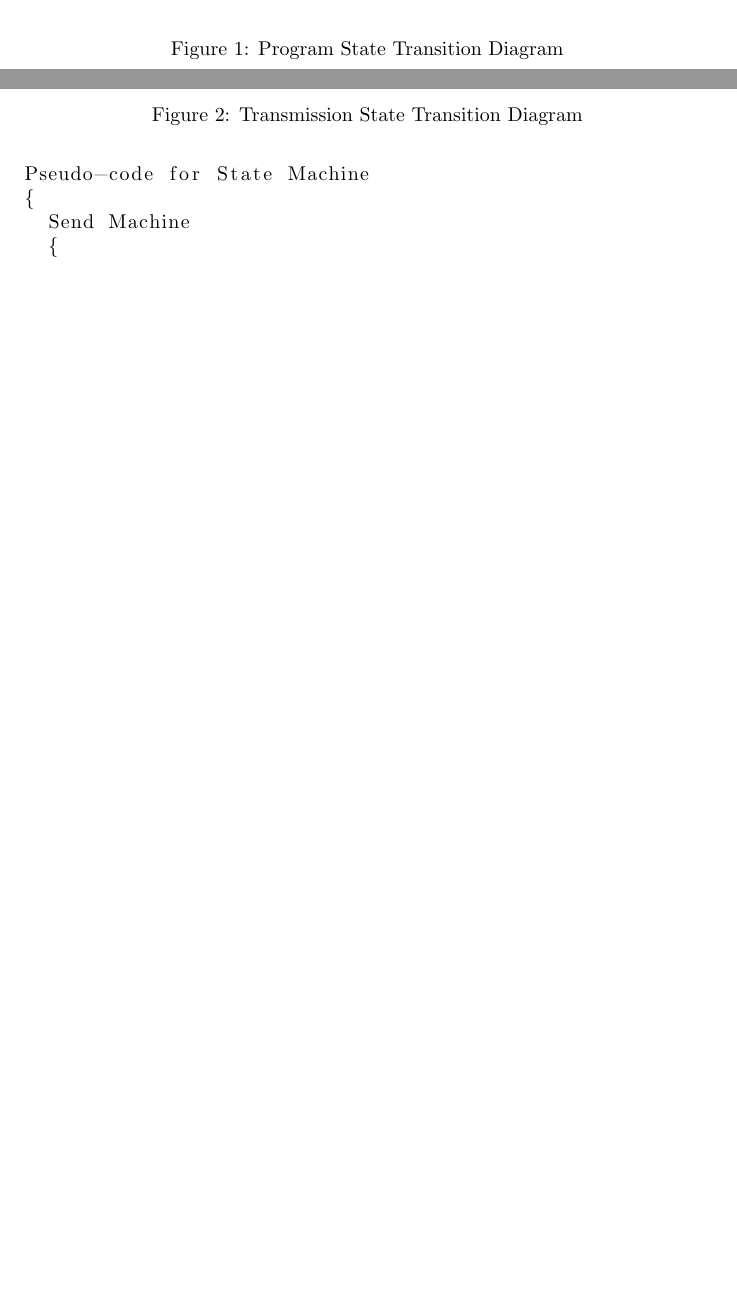
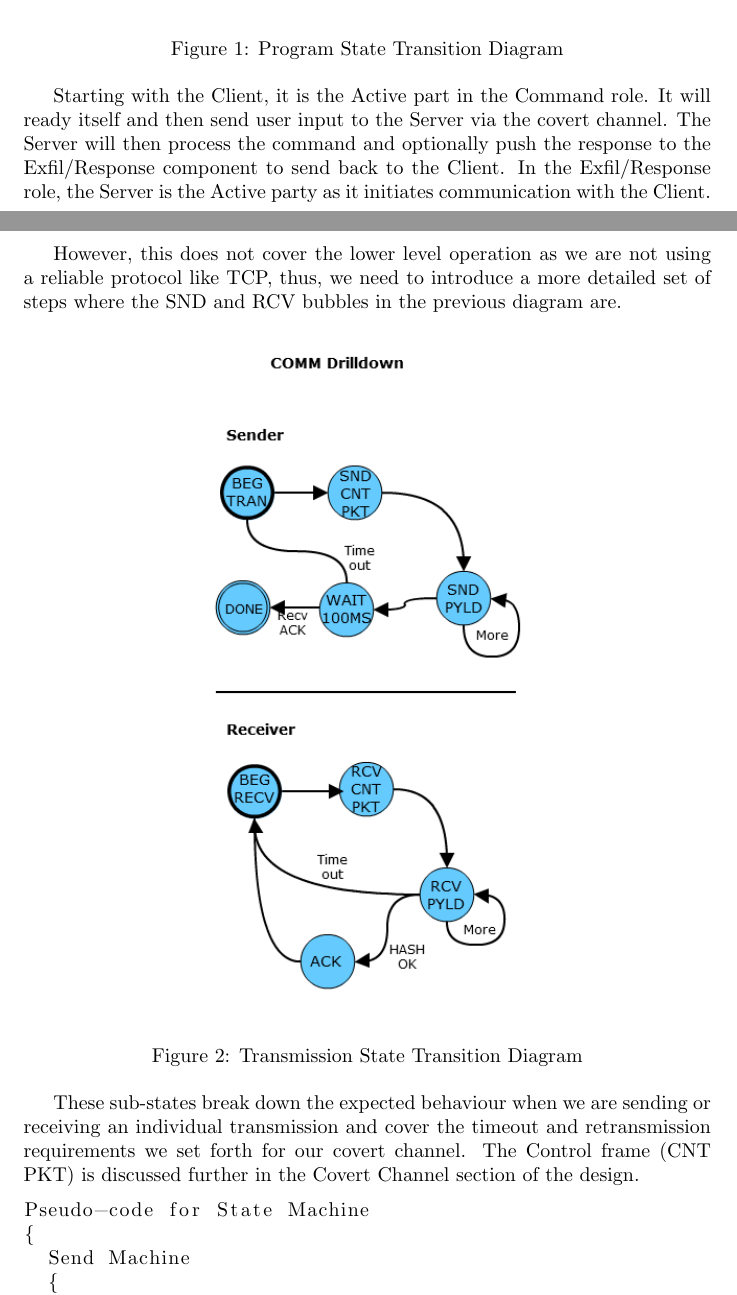
Before and after one commit to GitKei/COMP8505-Final, a LaTeX document (Design/design.tex): two parts of pages 8 and 9 of 13, joined at a grey line, cut so that both start at the same text, the shorter picture padded with empty space. Compiled offline with pdfLaTeX.

Commit message:
some state machine stuffs...

```diff
--- a/Design/design.tex
+++ b/Design/design.tex
@@ -199,7 +201,14 @@ The client and the server will each possess a pair of threads to run each of the
   \label{fig:std}
 \end{figure}
 
+Starting with the Client, it is the Active part in the Command role. It will ready itself and then send user input to the Server via the covert channel. The Server will then process
+the command and optionally push the response to the Exfil/Response component to send back to the Client. In the Exfil/Response role, the Server is the Active party as it
+initiates communication with the Client.
+
 \clearpage
+
+However, this does not cover the lower level operation as we are not using a reliable protocol like TCP, thus, we need to introduce a more detailed set of steps where the SND and RCV
+bubbles in the previous diagram are.
 
 \begin{figure}[htb]
   \begin{center}
@@ -208,6 +217,9 @@ The client and the server will each possess a pair of threads to run each of the
   \caption{Transmission State Transition Diagram}
   \label{fig:comm}
 \end{figure}
+
+These sub-states break down the expected behaviour when we are sending or receiving an individual transmission and cover the timeout and retransmission requirements we set
+forth for our covert channel. The Control frame (CNT PKT) is discussed further in the Covert Channel section of the design.
 
 \begin{lstlisting}
 Pseudo-code for State Machine
```
Also changed, not shown: Design/design.tex (4 more changed lines).
